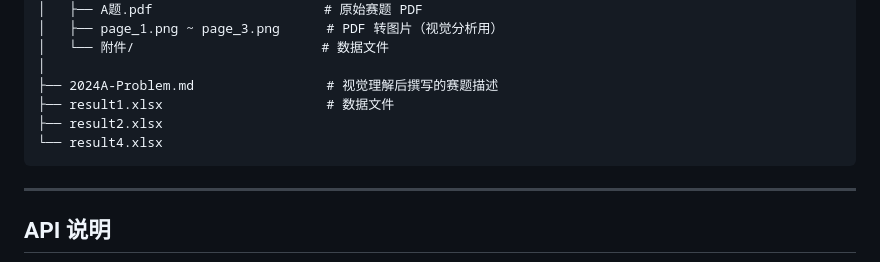
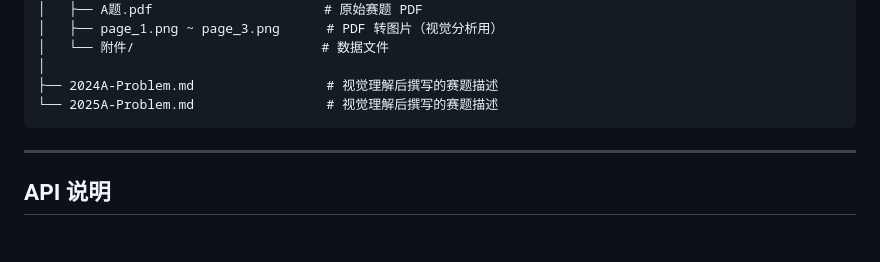
Before and after one commit to haitanghuaweimianTom/LabAgent-MutiAgentSystem, a Markdown page: README.md, the part around the change. Drawn GitHub-style; blank space fills up the shorter version.

````diff
--- a/README.md
+++ b/README.md
@@ -346,9 +346,7 @@ MathModel-MutiAgentSystem/
 │   └── 附件/                        # 数据文件
 │
 ├── 2024A-Problem.md                 # 视觉理解后撰写的赛题描述
-├── result1.xlsx                     # 数据文件
-├── result2.xlsx
-└── result4.xlsx
+└── 2025A-Problem.md                 # 视觉理解后撰写的赛题描述
 ```
 
 ---
````
